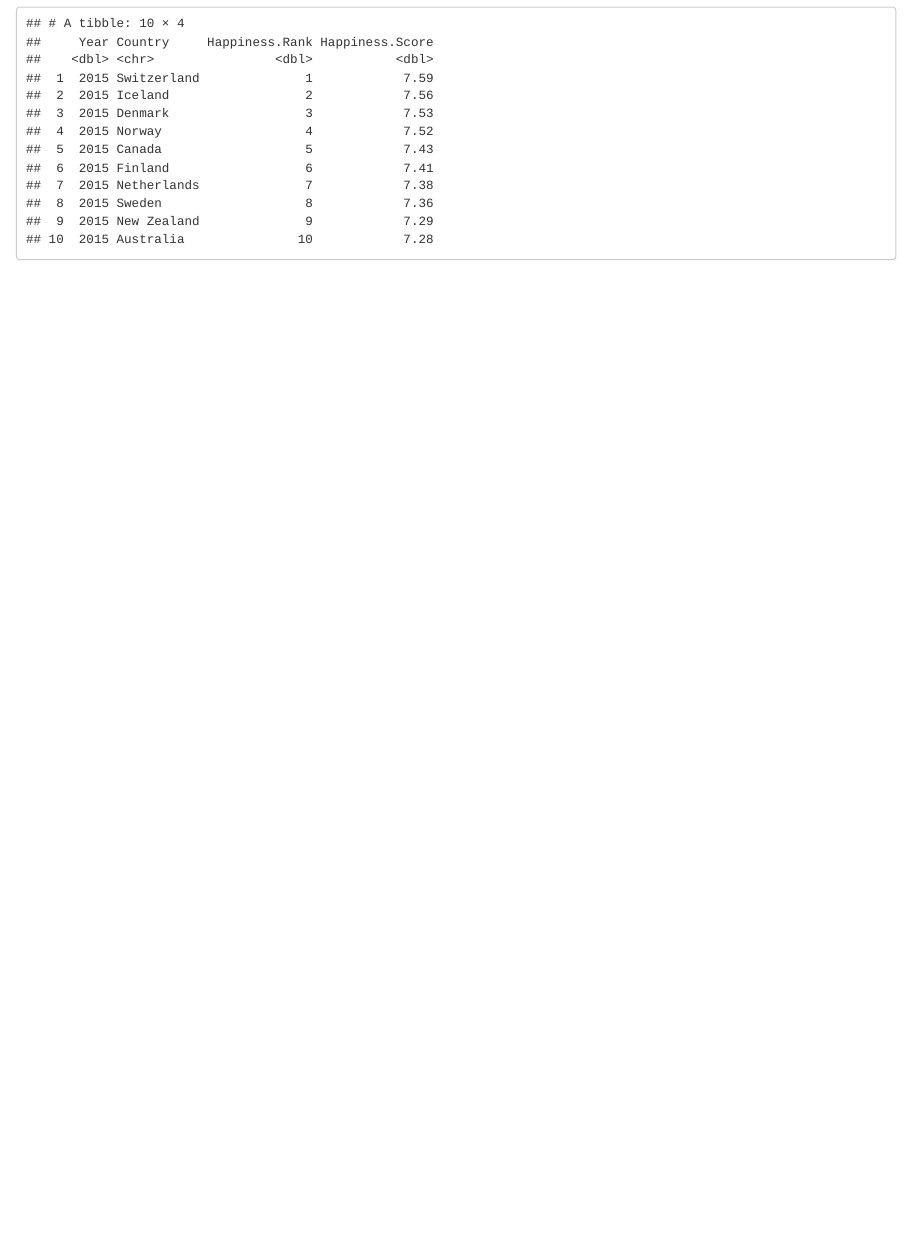
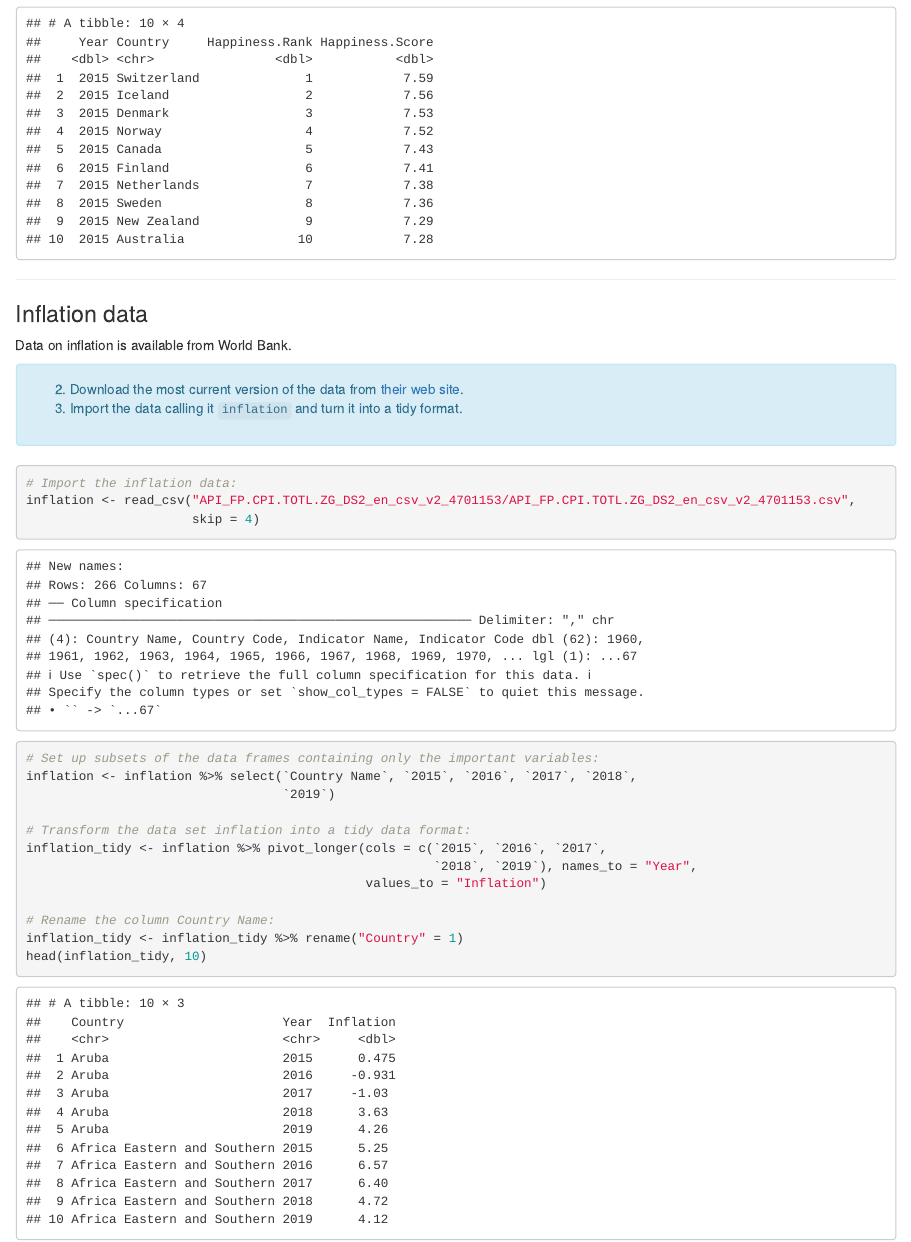
Before and after one commit to NilsGrossepieper/Grossepieper_Nils_Assignment02, an R Markdown document (Grossepieper_Nils_Assignment02.Rmd): the page in a window 1100 px wide, from 2440 px down. Rendered offline with R 4.5, knitr and Pandoc, with nearby package versions.

Commit message:
I imported the inflation data set and transformed the inflation data into the tidy format so I can work with this data and the happy data better for the comming tasks.

````diff
--- a/Grossepieper_Nils_Assignment02.Rmd
+++ b/Grossepieper_Nils_Assignment02.Rmd
@@ -68,3 +68,35 @@ happy <- rbind(happy_2015, happy_2016, happy_2017, happy_2018, happy_2019)
 head(happy, 10)
 
 ```
+
+***
+
+### Inflation data
+
+Data on inflation is available from World Bank.
+
+<div class="alert alert-block alert-info">
+(@) Download the most current version of the data from [their web site](https://data.worldbank.org/indicator/FP.CPI.TOTL.ZG).
+(@) Import the data calling it `inflation` and turn it into a tidy format.
+</div>
+
+```{r}
+
+# Import the inflation data:
+inflation <- read_csv("API_FP.CPI.TOTL.ZG_DS2_en_csv_v2_4701153/API_FP.CPI.TOTL.ZG_DS2_en_csv_v2_4701153.csv",
+                      skip = 4)
+
+# Set up subsets of the data frames containing only the important variables:
+inflation <- inflation %>% select(`Country Name`, `2015`, `2016`, `2017`, `2018`,
+                                  `2019`)
+
+# Transform the data set inflation into a tidy data format:
+inflation_tidy <- inflation %>% pivot_longer(cols = c(`2015`, `2016`, `2017`,
+                                                      `2018`, `2019`), names_to = "Year",
+                                             values_to = "Inflation")
+
+# Rename the column Country Name:
+inflation_tidy <- inflation_tidy %>% rename("Country" = 1)
+head(inflation_tidy, 10)
+
+```
````
